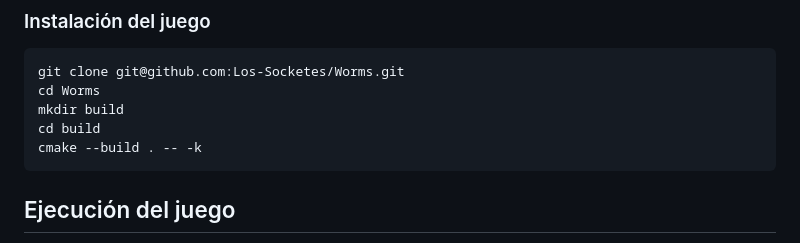
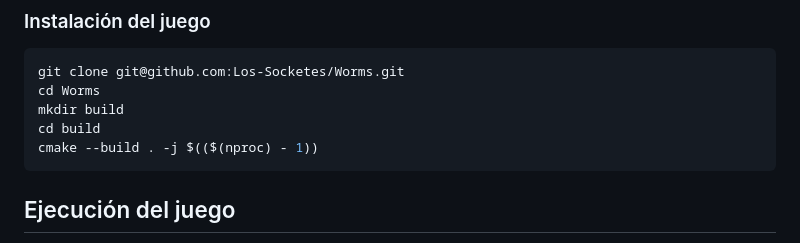
Before and after one commit to Los-Socketes/Worms, a Markdown page: README.md, the part around the change. Rendered like a GitHub page.

Commit message:
Cambio el comando del cmake del readme para que pueda usar una mayor cantidad de cores El -- -k (en teoria) no es necesario porque no tiene errores de compilacion nuestro codigo
Signed-off-by: Tomas Fabrizio Orsi <torsi@fi.uba.ar>

````diff
--- a/README.md
+++ b/README.md
@@ -122,7 +122,7 @@ git clone git@github.com:Los-Socketes/Worms.git
 cd Worms
 mkdir build
 cd build
-cmake --build . -- -k
+cmake --build . -j $(($(nproc) - 1))
 ```
 
 ## Ejecución del juego
````
